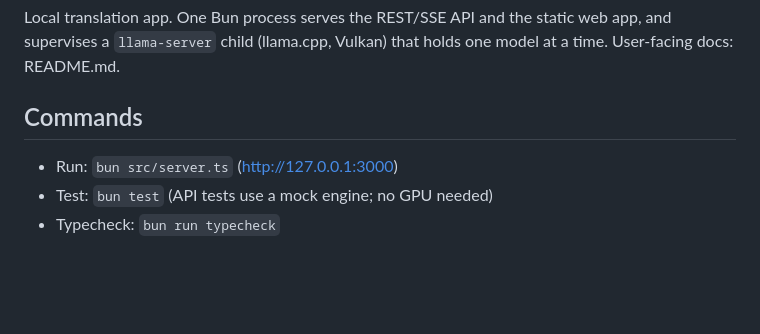
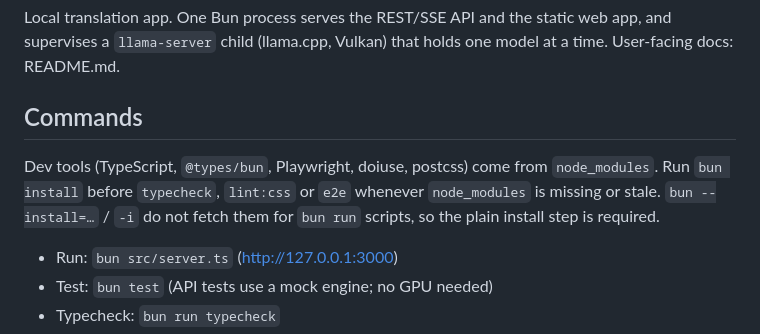
Before and after one commit to ruihe774/index-translator, a Markdown page: CLAUDE.md, the part around the change. Rendered like a GitHub page; blank space fills up the shorter version.

Commit message:
Docs: require bun install before dev-tool commands
Bun's --install flags do not fetch the binaries that bun run scripts
call (tsc, playwright, doiuse), so a missing node_modules breaks
typecheck, lint:css and e2e. Note the explicit install step in CLAUDE.md.

Co-Authored-By: Claude Haiku 5.5 <noreply@anthropic.com>
Claude-Session: https://claude.ai/code/session_01PEZqeeYrkJJNoVx9jGw2Xd

```diff
--- a/CLAUDE.md
+++ b/CLAUDE.md
@@ -5,6 +5,10 @@ supervises a `llama-server` child (llama.cpp, Vulkan) that holds one model at a
 docs: README.md.
 
 ## Commands
+
+Dev tools (TypeScript, `@types/bun`, Playwright, doiuse, postcss) come from `node_modules`. Run
+`bun install` before `typecheck`, `lint:css` or `e2e` whenever `node_modules` is missing or stale.
+`bun --install=…` / `-i` do not fetch them for `bun run` scripts, so the plain install step is required.
 
 - Run: `bun src/server.ts` (http://127.0.0.1:3000)
 - Test: `bun test` (API tests use a mock engine; no GPU needed)
```
